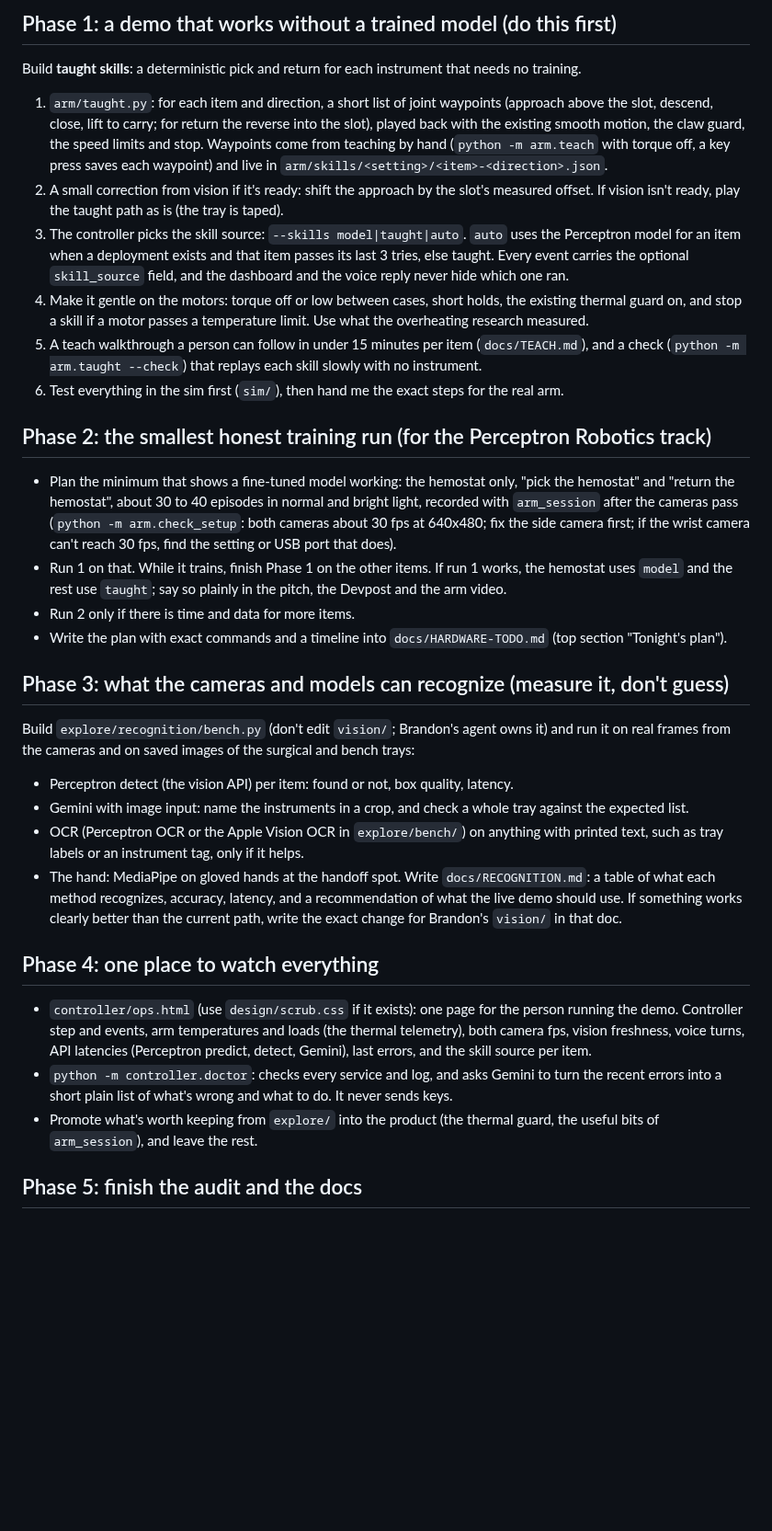
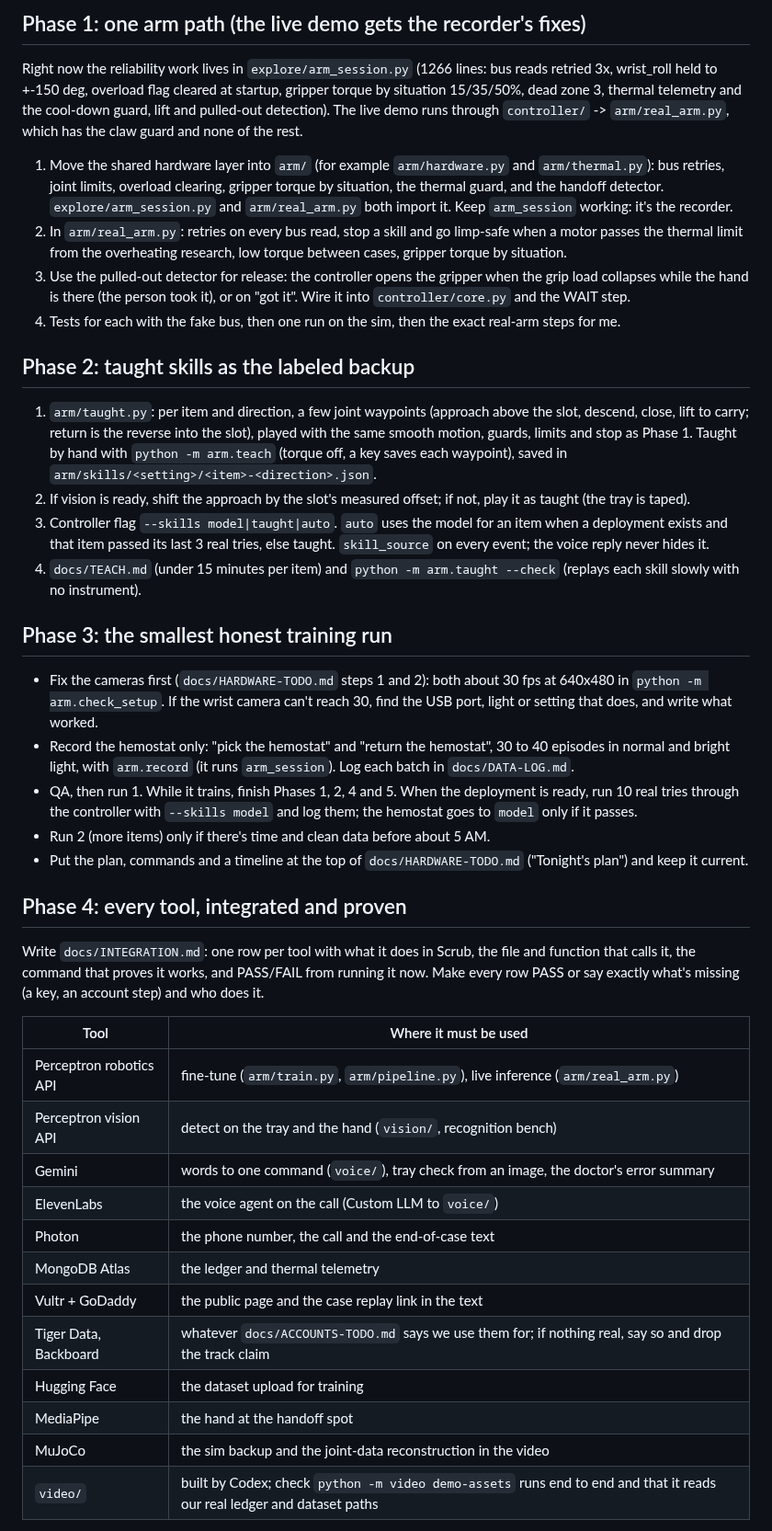
Before and after one commit to anish-agr/scrub, a Markdown page: docs/NEXT-PASS-PROMPT.md, the part around one of its changes. Shown at 92% size. Drawn GitHub-style; blank space fills up the shorter version.

```diff
--- a/docs/NEXT-PASS-PROMPT.md
+++ b/docs/NEXT-PASS-PROMPT.md
@@ -32,35 +46,43 @@ You own `arm/`, `controller/` (except those two HTML files), `voice/`, `explore/
 
-## Phase 1: a demo that works without a trained model (do this first)
+## Phase 1: one arm path (the live demo gets the recorder's fixes)
 
-Build **taught skills**: a deterministic pick and return for each instrument that needs no training.
-1. `arm/taught.py`: for each item and direction, a short list of joint waypoints (approach above the slot, descend, close, lift to carry; for return the reverse into the slot), played back with the existing smooth motion, the claw guard, the speed limits and stop. Waypoints come from teaching by hand (`python -m arm.teach` with torque off, a key press saves each waypoint) and live in `arm/skills/<setting>/<item>-<direction>.json`.
-2. A small correction from vision if it's ready: shift the approach by the slot's measured offset. If vision isn't ready, play the taught path as is (the tray is taped).
-3. The controller picks the skill source: `--skills model|taught|auto`. `auto` uses the Perceptron model for an item when a deployment exists and that item passes its last 3 tries, else taught. Every event carries the optional `skill_source` field, and the dashboard and the voice reply never hide which one ran.
-4. Make it gentle on the motors: torque off or low between cases, short holds, the existing thermal guard on, and stop a skill if a motor passes a temperature limit. Use what the overheating research measured.
-5. A teach walkthrough a person can follow in under 15 minutes per item (`docs/TEACH.md`), and a check (`python -m arm.taught --check`) that replays each skill slowly with no instrument.
-6. Test everything in the sim first (`sim/`), then hand me the exact steps for the real arm.
+Right now the reliability work lives in `explore/arm_session.py` (1266 lines: bus reads retried 3x, wrist_roll held to +-150 deg, overload flag cleared at startup, gripper torque by situation 15/35/50%, dead zone 3, thermal telemetry and the cool-down guard, lift and pulled-out detection). The live demo runs through `controller/` -> `arm/real_arm.py`, which has the claw guard and none of the rest.
+1. Move the shared hardware layer into `arm/` (for example `arm/hardware.py` and `arm/thermal.py`): bus retries, joint limits, overload clearing, gripper torque by situation, the thermal guard, and the handoff detector. `explore/arm_session.py` and `arm/real_arm.py` both import it. Keep `arm_session` working: it's the recorder.
+2. In `arm/real_arm.py`: retries on every bus read, stop a skill and go limp-safe when a motor passes the thermal limit from the overheating research, low torque between cases, gripper torque by situation.
+3. Use the pulled-out detector for release: the controller opens the gripper when the grip load collapses while the hand is there (the person took it), or on "got it". Wire it into `controller/core.py` and the WAIT step.
+4. Tests for each with the fake bus, then one run on the sim, then the exact real-arm steps for me.
 
-## Phase 2: the smallest honest training run (for the Perceptron Robotics track)
+## Phase 2: taught skills as the labeled backup
 
-- Plan the minimum that shows a fine-tuned model working: the hemostat only, "pick the hemostat" and "return the hemostat", about 30 to 40 episodes in normal and bright light, recorded with `arm_session` after the cameras pass (`python -m arm.check_setup`: both cameras about 30 fps at 640x480; fix the side camera first; if the wrist camera can't reach 30 fps, find the setting or USB port that does).
-- Run 1 on that. While it trains, finish Phase 1 on the other items. If run 1 works, the hemostat uses `model` and the rest use `taught`; say so plainly in the pitch, the Devpost and the arm video.
-- Run 2 only if there is time and data for more items.
-- Write the plan with exact commands and a timeline into `docs/HARDWARE-TODO.md` (top section "Tonight's plan").
+1. `arm/taught.py`: per item and direction, a few joint waypoints (approach above the slot, descend, close, lift to carry; return is the reverse into the slot), played with the same smooth motion, guards, limits and stop as Phase 1. Taught by hand with `python -m arm.teach` (torque off, a key saves each waypoint), saved in `arm/skills/<setting>/<item>-<direction>.json`.
+2. If vision is ready, shift the approach by the slot's measured offset; if not, play it as taught (the tray is taped).
+3. Controller flag `--skills model|taught|auto`. `auto` uses the model for an item when a deployment exists and that item passed its last 3 real tries, else taught. `skill_source` on every event; the voice reply never hides it.
+4. `docs/TEACH.md` (under 15 minutes per item) and `python -m arm.taught --check` (replays each skill slowly with no instrument).
 
-## Phase 3: what the cameras and models can recognize (measure it, don't guess)
+## Phase 3: the smallest honest training run
 
-Build `explore/recognition/bench.py` (don't edit `vision/`; Brandon's agent owns it) and run it on real frames from the cameras and on saved images of the surgical and bench trays:
-- Perceptron detect (the vision API) per item: found or not, box quality, latency.
-- Gemini with image input: name the instruments in a crop, and check a whole tray against the expected list.
-- OCR (Perceptron OCR or the Apple Vision OCR in `explore/bench/`) on anything with printed text, such as tray labels or an instrument tag, only if it helps.
-- The hand: MediaPipe on gloved hands at the handoff spot.
-Write `docs/RECOGNITION.md`: a table of what each method recognizes, accuracy, latency, and a recommendation of what the live demo should use. If something works clearly better than the current path, write the exact change for Brandon's `vision/` in that doc.
+- Fix the cameras first (`docs/HARDWARE-TODO.md` steps 1 and 2): both about 30 fps at 640x480 in `python -m arm.check_setup`. If the wrist camera can't reach 30, find the USB port, light or setting that does, and write what worked.
+- Record the hemostat only: "pick the hemostat" and "return the hemostat", 30 to 40 episodes in normal and bright light, with `arm.record` (it runs `arm_session`). Log each batch in `docs/DATA-LOG.md`.
+- QA, then run 1. While it trains, finish Phases 1, 2, 4 and 5. When the deployment is ready, run 10 real tries through the controller with `--skills model` and log them; the hemostat goes to `model` only if it passes.
+- Run 2 (more items) only if there's time and clean data before about 5 AM.
+- Put the plan, commands and a timeline at the top of `docs/HARDWARE-TODO.md` ("Tonight's plan") and keep it current.
 
-## Phase 4: one place to watch everything
+## Phase 4: every tool, integrated and proven
 
-- `controller/ops.html` (use `design/scrub.css` if it exists): one page for the person running the demo. Controller step and events, arm temperatures and loads (the thermal telemetry), both camera fps, vision freshness, voice turns, API latencies (Perceptron predict, detect, Gemini), last errors, and the skill source per item.
-- `python -m controller.doctor`: checks every service and log, and asks Gemini to turn the recent errors into a short plain list of what's wrong and what to do. It never sends keys.
-- Promote what's worth keeping from `explore/` into the product (the thermal guard, the useful bits of `arm_session`), and leave the rest.
+Write `docs/INTEGRATION.md`: one row per tool with what it does in Scrub, the file and function that calls it, the command that proves it works, and PASS/FAIL from running it now. Make every row PASS or say exactly what's missing (a key, an account step) and who does it.
 
-## Phase 5: finish the audit and the docs
+| Tool | Where it must be used |
+| --- | --- |
+| Perceptron robotics API | fine-tune (`arm/train.py`, `arm/pipeline.py`), live inference (`arm/real_arm.py`) |
+| Perceptron vision API | detect on the tray and the hand (`vision/`, recognition bench) |
+| Gemini | words to one command (`voice/`), tray check from an image, the doctor's error summary |
+| ElevenLabs | the voice agent on the call (Custom LLM to `voice/`) |
+| Photon | the phone number, the call and the end-of-case text |
+| MongoDB Atlas | the ledger and thermal telemetry |
+| Vultr + GoDaddy | the public page and the case replay link in the text |
+| Tiger Data, Backboard | whatever `docs/ACCOUNTS-TODO.md` says we use them for; if nothing real, say so and drop the track claim |
+| Hugging Face | the dataset upload for training |
+| MediaPipe | the hand at the handoff spot |
+| MuJoCo | the sim backup and the joint-data reconstruction in the video |
+| `video/` | built by Codex; check `python -m video demo-assets` runs end to end and that it reads our real ledger and dataset paths |
 
```
Also changed, not shown: other parts of docs/NEXT-PASS-PROMPT.md (+54 -24 lines).
